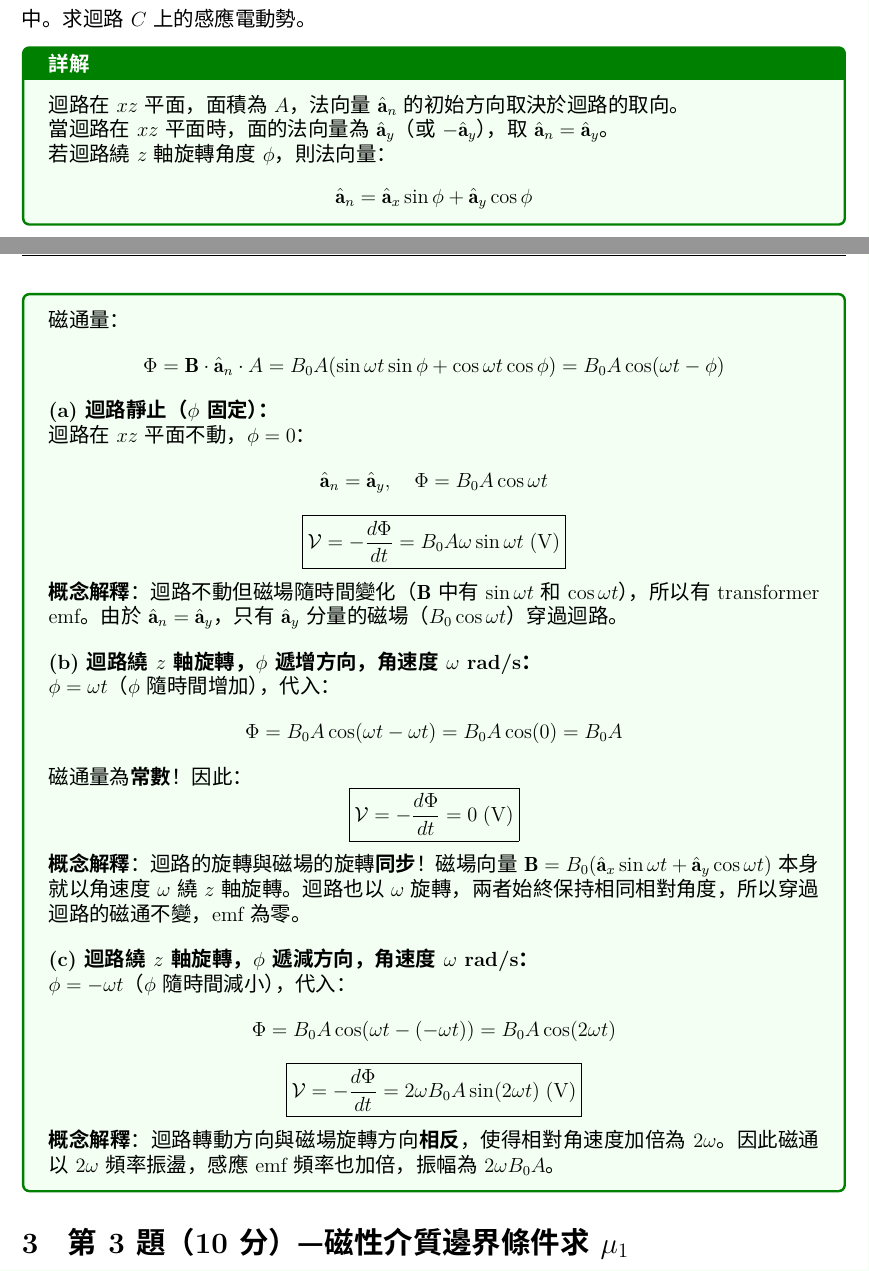
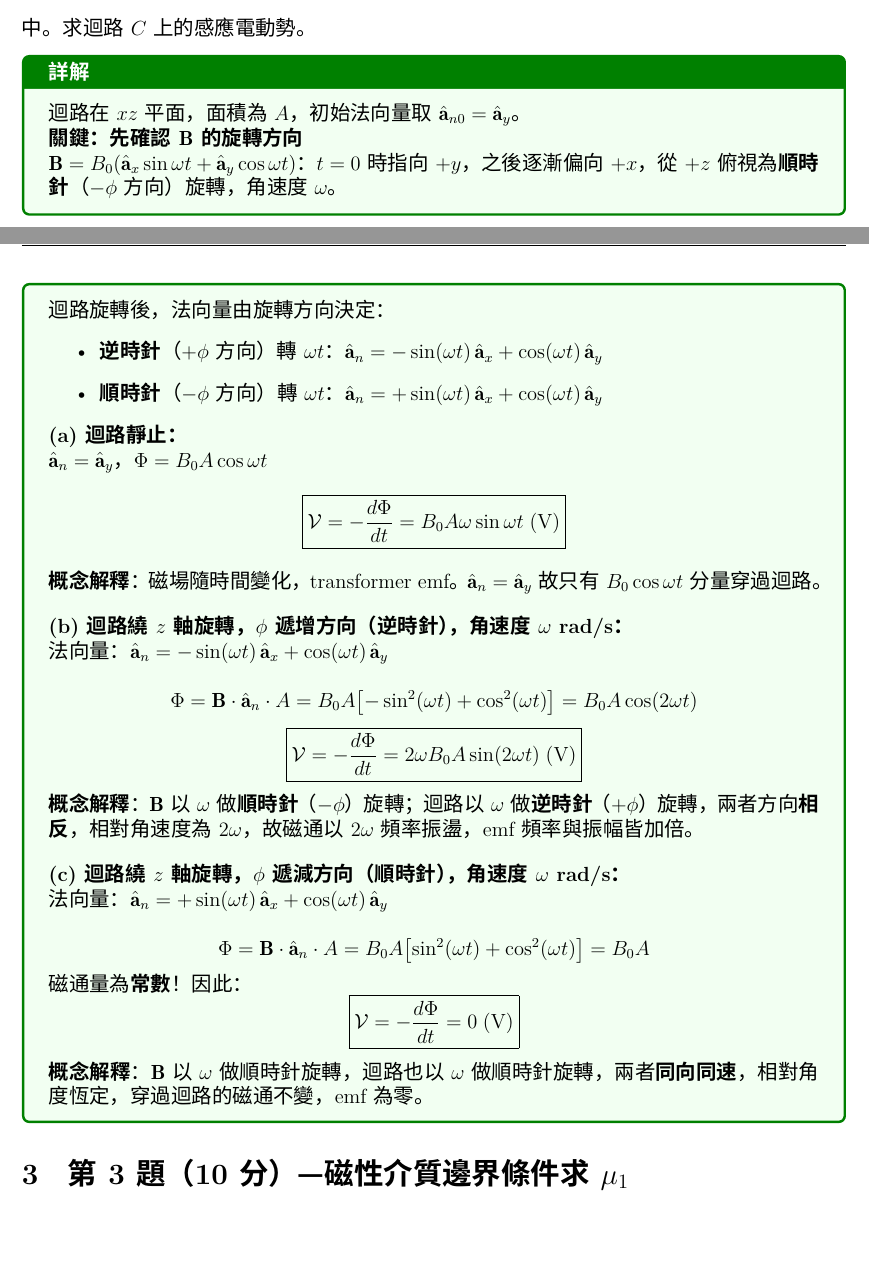
Before and after one commit to bosen12/electromagnetics_final, a LaTeX document (電磁學考古詳解.tex): two parts of pages 4 and 5 of 28, joined at a grey line, cut so that both start at the same text, the shorter picture padded with empty space. Compiled offline with XeLaTeX; a missing font is replaced by an installed copy or a similar font.

Commit message:
Fix Q2 (b)(c) swapped answers and revert Q5(b) to correct RHEP
Q2: B = B₀(aₓ sinωt + aᵧ cosωt) rotates clockwise (−φ), so:
- (b) increasing φ (CCW, opposing B) → emf = 2ωB₀A sin(2ωt)
- (c) decreasing φ (CW, co-rotating) → emf = 0
Previously these were swapped due to incorrect normal vector formula.

Q5(b): E traces +x→−z when facing −y, which is CW = RHEP.
Reverts the incorrect e3523c4 change from RHEP to LHEP.

Co-Authored-By: Claude Sonnet 4.6 <noreply@anthropic.com>

```diff
--- a/電磁學考古詳解.tex
+++ b/電磁學考古詳解.tex
@@ -195,58 +195,55 @@ A rigid rectangular loop of area $A$ is situated in the $xz$-plane and symmetric
 
 \begin{solutionbox}[詳解]
 
-迴路在 $xz$ 平面，面積為 $A$，法向量 $\an$ 的初始方向取決於迴路的取向。
-
-當迴路在 $xz$ 平面時，面的法向量為 $\ay$（或 $-\ay$），取 $\an = \ay$。
-
-若迴路繞 $z$ 軸旋轉角度 $\phi$，則法向量：
-\[
-  \an = \ax \sin\phi + \ay \cos\phi
-\]
-
-磁通量：
-\[
-  \Phi = \vB \cdot \an \cdot A = B_0 A (\sin\omega t \sin\phi + \cos\omega t \cos\phi) = B_0 A \cos(\omega t - \phi)
-\]
-
-\textbf{(a) 迴路靜止（$\phi$ 固定）：}
-
-迴路在 $xz$ 平面不動，$\phi = 0$：
-\[
-  \an = \ay, \quad \Phi = B_0 A \cos\omega t
-\]
+迴路在 $xz$ 平面，面積為 $A$，初始法向量取 $\hat{\mathbf{a}}_{n0} = \ay$。
+
+\textbf{關鍵：先確認 $\vB$ 的旋轉方向}
+
+$\vB = B_0(\ax\sin\omega t + \ay\cos\omega t)$：$t=0$ 時指向 $+y$，之後逐漸偏向 $+x$，從 $+z$ 俯視為\textbf{順時針}（$-\phi$ 方向）旋轉，角速度 $\omega$。
+
+迴路旋轉後，法向量由旋轉方向決定：
+\begin{itemize}
+  \item \textbf{逆時針}（$+\phi$ 方向）轉 $\omega t$：$\displaystyle\an = -\sin(\omega t)\,\ax + \cos(\omega t)\,\ay$
+  \item \textbf{順時針}（$-\phi$ 方向）轉 $\omega t$：$\displaystyle\an = +\sin(\omega t)\,\ax + \cos(\omega t)\,\ay$
+\end{itemize}
+
+\textbf{(a) 迴路靜止：}
+
+$\an = \ay$，$\Phi = B_0 A\cos\omega t$
 \[
   \boxed{\emf = -\frac{d\Phi}{dt} = B_0 A \omega \sin\omega t \;\text{(V)}}
 \]
 
-\textbf{概念解釋}：迴路不動但磁場隨時間變化（$\vB$ 中有 $\sin\omega t$ 和 $\cos\omega t$），所以有 transformer emf。由於 $\an = \ay$，只有 $\ay$ 分量的磁場（$B_0\cos\omega t$）穿過迴路。
+\textbf{概念解釋}：磁場隨時間變化，transformer emf。$\an = \ay$ 故只有 $B_0\cos\omega t$ 分量穿過迴路。
 
 \bigskip
-\textbf{(b) 迴路繞 $z$ 軸旋轉，$\phi$ 遞增方向，角速度 $\omega$ rad/s：}
-
-$\phi = \omega t$（$\phi$ 隨時間增加），代入：
-\[
-  \Phi = B_0 A \cos(\omega t - \omega t) = B_0 A \cos(0) = B_0 A
+\textbf{(b) 迴路繞 $z$ 軸旋轉，$\phi$ 遞增方向（逆時針），角速度 $\omega$ rad/s：}
+
+法向量：$\an = -\sin(\omega t)\,\ax + \cos(\omega t)\,\ay$
+
+\[
+  \Phi = \vB\cdot\an\cdot A = B_0 A\bigl[-\sin^2(\omega t) + \cos^2(\omega t)\bigr] = B_0 A\cos(2\omega t)
+\]
+\[
+  \boxed{\emf = -\frac{d\Phi}{dt} = 2\omega B_0 A \sin(2\omega t) \;\text{(V)}}
+\]
+
+\textbf{概念解釋}：$\vB$ 以 $\omega$ 做\textbf{順時針}（$-\phi$）旋轉；迴路以 $\omega$ 做\textbf{逆時針}（$+\phi$）旋轉，兩者方向\textbf{相反}，相對角速度為 $2\omega$，故磁通以 $2\omega$ 頻率振盪，emf 頻率與振幅皆加倍。
+
+\bigskip
+\textbf{(c) 迴路繞 $z$ 軸旋轉，$\phi$ 遞減方向（順時針），角速度 $\omega$ rad/s：}
+
+法向量：$\an = +\sin(\omega t)\,\ax + \cos(\omega t)\,\ay$
+
+\[
+  \Phi = \vB\cdot\an\cdot A = B_0 A\bigl[\sin^2(\omega t) + \cos^2(\omega t)\bigr] = B_0 A
 \]
 磁通量為\textbf{常數}！因此：
 \[
   \boxed{\emf = -\frac{d\Phi}{dt} = 0 \;\text{(V)}}
 \]
 
-\textbf{概念解釋}：迴路的旋轉與磁場的旋轉\textbf{同步}！磁場向量 $\vB = B_0(\ax\sin\omega t + \ay\cos\omega t)$ 本身就以角速度 $\omega$ 繞 $z$ 軸旋轉。迴路也以 $\omega$ 旋轉，兩者始終保持相同相對角度，所以穿過迴路的磁通不變，emf 為零。
-
-\bigskip
-\textbf{(c) 迴路繞 $z$ 軸旋轉，$\phi$ 遞減方向，角速度 $\omega$ rad/s：}
-
-$\phi = -\omega t$（$\phi$ 隨時間減小），代入：
-\[
-  \Phi = B_0 A \cos(\omega t - (-\omega t)) = B_0 A \cos(2\omega t)
-\]
-\[
-  \boxed{\emf = -\frac{d\Phi}{dt} = 2\omega B_0 A \sin(2\omega t) \;\text{(V)}}
-\]
-
-\textbf{概念解釋}：迴路轉動方向與磁場旋轉方向\textbf{相反}，使得相對角速度加倍為 $2\omega$。因此磁通以 $2\omega$ 頻率振盪，感應 emf 頻率也加倍，振幅為 $2\omega B_0 A$。
+\textbf{概念解釋}：$\vB$ 以 $\omega$ 做順時針旋轉，迴路也以 $\omega$ 做順時針旋轉，兩者\textbf{同向同速}，相對角度恆定，穿過迴路的磁通不變，emf 為零。
 \end{solutionbox}
 
 %-----------------------------------------------------------------------------
```
Also changed, not shown: 電磁學考古詳解.pdf, 電磁學考古詳解.tex (8 more changed lines).
